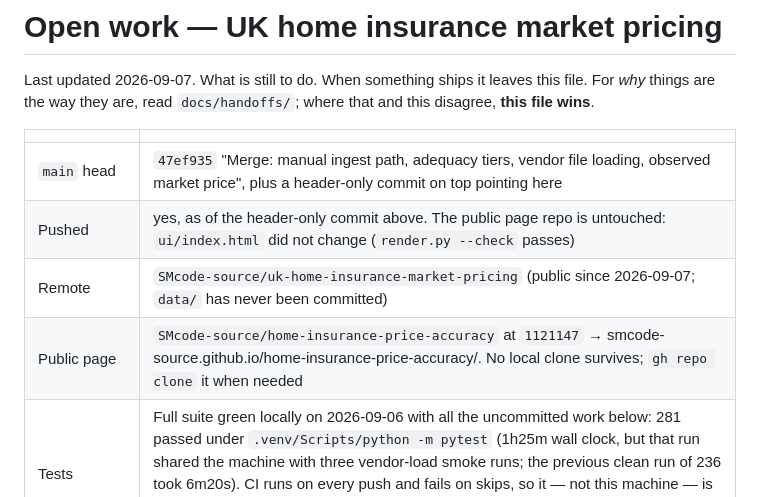
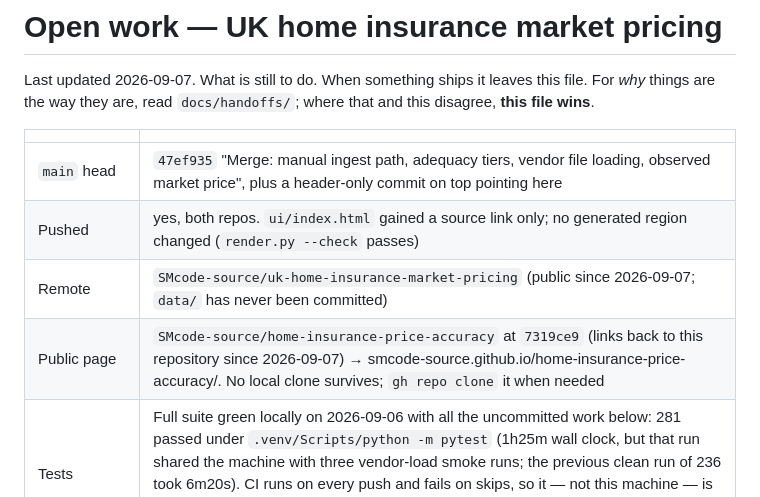
Before and after one commit to SMcode-source/uk-home-insurance-market-pricing, a Markdown page: OPEN-WORK.md, the part around the change. Rendered like a GitHub page.

Commit message:
Record the page's new commit and the link back
Co-Authored-By: Claude Fable 5.1 <noreply@anthropic.com>

```diff
--- a/OPEN-WORK.md
+++ b/OPEN-WORK.md
@@ -7,9 +7,9 @@ that and this disagree, **this file wins**.
 | | |
 |---|---|
 | `main` head | `47ef935` "Merge: manual ingest path, adequacy tiers, vendor file loading, observed market price", plus a header-only commit on top pointing here |
-| Pushed | yes, as of the header-only commit above. The public page repo is untouched: `ui/index.html` did not change (`render.py --check` passes) |
+| Pushed | yes, both repos. `ui/index.html` gained a source link only; no generated region changed (`render.py --check` passes) |
 | Remote | `SMcode-source/uk-home-insurance-market-pricing` (public since 2026-09-07; `data/` has never been committed) |
-| Public page | `SMcode-source/home-insurance-price-accuracy` at `1121147` → smcode-source.github.io/home-insurance-price-accuracy/. No local clone survives; `gh repo clone` it when needed |
+| Public page | `SMcode-source/home-insurance-price-accuracy` at `7319ce9` (links back to this repository since 2026-09-07) → smcode-source.github.io/home-insurance-price-accuracy/. No local clone survives; `gh repo clone` it when needed |
 | Tests | Full suite green locally on 2026-09-06 with all the uncommitted work below: 281 passed under `.venv/Scripts/python -m pytest` (1h25m wall clock, but that run shared the machine with three vendor-load smoke runs; the previous clean run of 236 took 6m20s). CI runs on every push and fails on skips, so it — not this machine — is the authority; never a bare `python`. `openpyxl` is now a core dependency; CI installs from `pyproject.toml`, so it will pick it up |
 | Uncommitted | no |
 
```
